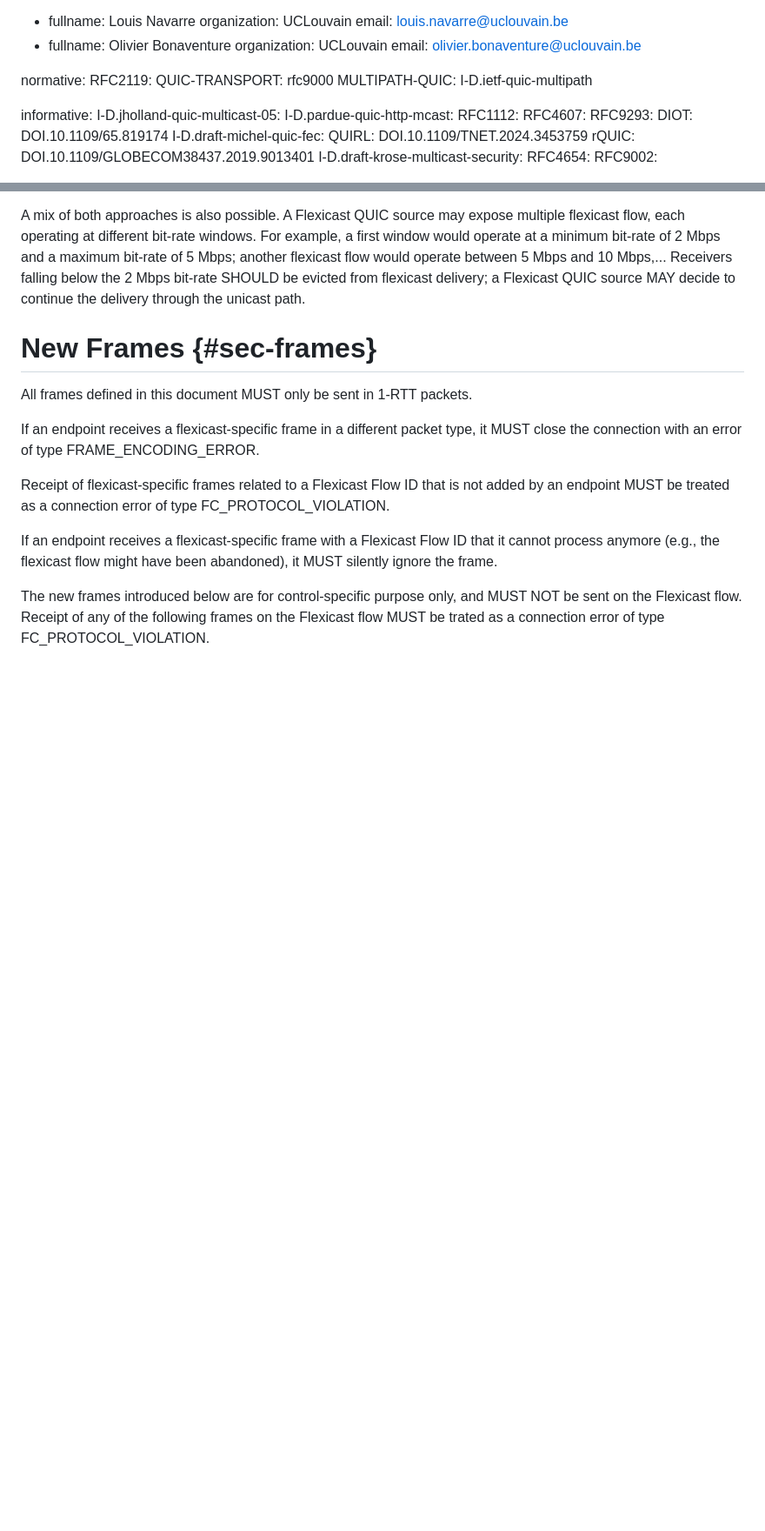
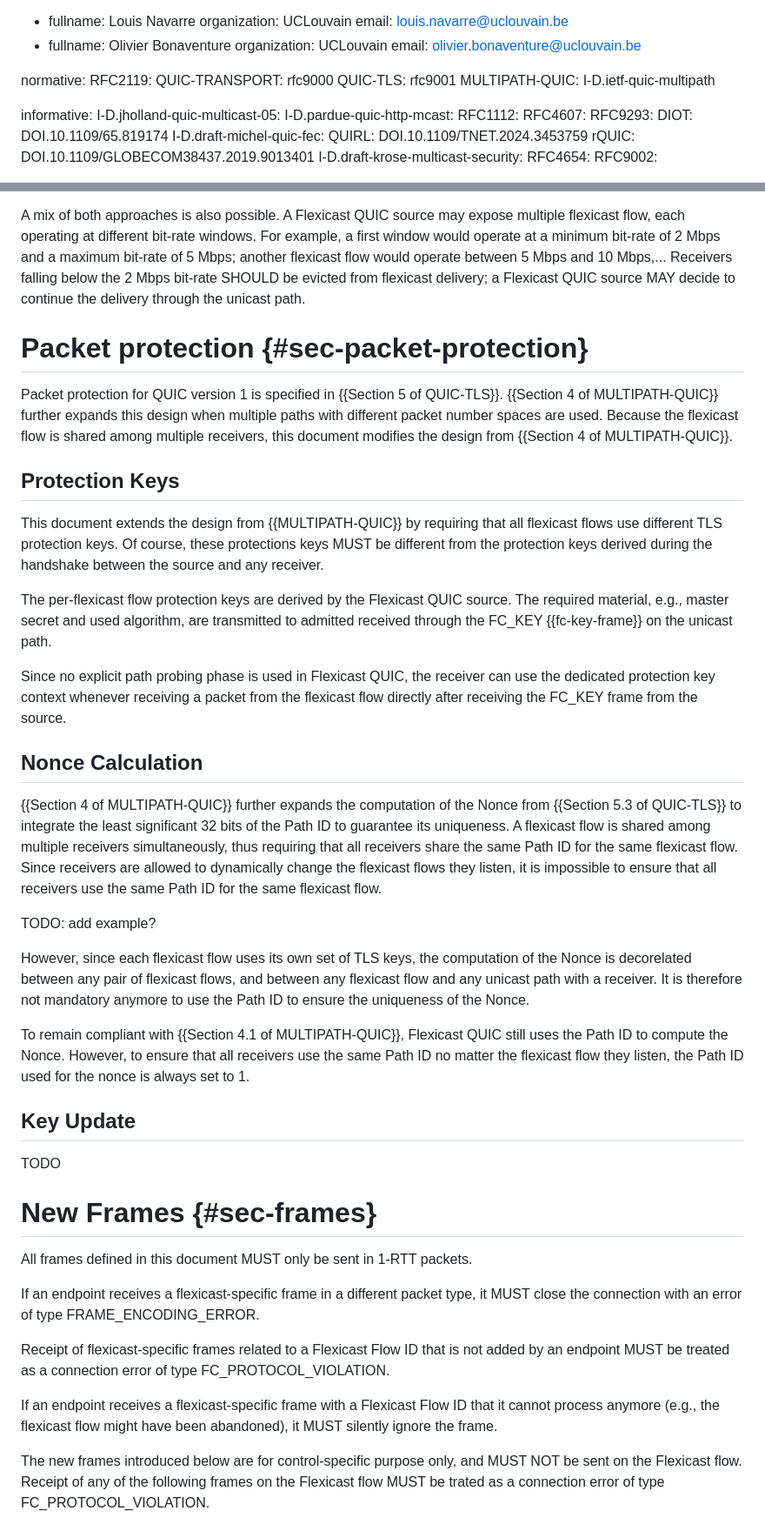
Before and after one commit to louisna/draft-navarre-quic-flexicast, a Markdown page: draft-navarre-quic-flexicast.md, 2 parts joined by grey strips. Shown at 87% size. Rendered like a GitHub page; blank space fills up the shorter version.

Commit message:
Some discussion about packet protection

```diff
--- a/draft-navarre-quic-flexicast.md
+++ b/draft-navarre-quic-flexicast.md
@@ -34,6 +34,7 @@ author:
 normative:
   RFC2119:
   QUIC-TRANSPORT: rfc9000
+  QUIC-TLS: rfc9001
   MULTIPATH-QUIC: I-D.ietf-quic-multipath
 
 informative:
@@ -424,6 +427,35 @@ Since the Flexicast QUIC source can unilaterally evict such receivers, it can ad
 
 A mix of both approaches is also possible. A Flexicast QUIC source may expose multiple flexicast flow, each operating at different bit-rate windows. For example, a first window would operate at a minimum bit-rate of 2 Mbps and a maximum bit-rate of 5 Mbps; another flexicast flow would operate between 5 Mbps and 10 Mbps,...
 Receivers falling below the 2 Mbps bit-rate SHOULD be evicted from flexicast delivery; a Flexicast QUIC source MAY decide to continue the delivery through the unicast path.
+
+# Packet protection {#sec-packet-protection}
+
+Packet protection for QUIC version 1 is specified in {{Section 5 of QUIC-TLS}}.
+{{Section 4 of MULTIPATH-QUIC}} further expands this design when multiple paths with different packet number spaces are used.
+Because the flexicast flow is shared among multiple receivers, this document modifies the design from {{Section 4 of MULTIPATH-QUIC}}.
+
+## Protection Keys
+
+This document extends the design from {{MULTIPATH-QUIC}} by requiring that all flexicast flows use different TLS protection keys. Of course, these protections keys MUST be different from the protection keys derived during the handshake between the source and any receiver.
+
+The per-flexicast flow protection keys are derived by the Flexicast QUIC source. The required material, e.g., master secret and used algorithm, are transmitted to admitted received through the FC_KEY {{fc-key-frame}} on the unicast path.
+
+Since no explicit path probing phase is used in Flexicast QUIC, the receiver can use the dedicated protection key context whenever receiving a packet from the flexicast flow directly after receiving the FC_KEY frame from the source.
+
+## Nonce Calculation
+
+{{Section 4 of MULTIPATH-QUIC}} further expands the computation of the Nonce from {{Section 5.3 of QUIC-TLS}} to integrate the least significant 32 bits of the Path ID to guarantee its uniqueness.
+A flexicast flow is shared among multiple receivers simultaneously, thus requiring that all receivers share the same Path ID for the same flexicast flow. Since receivers are allowed to dynamically change the flexicast flows they listen, it is impossible to ensure that all receivers use the same Path ID for the same flexicast flow.
+
+TODO: add example?
+
+However, since each flexicast flow uses its own set of TLS keys, the computation of the Nonce is decorelated between any pair of flexicast flows, and between any flexicast flow and any unicast path with a receiver. It is therefore not mandatory anymore to use the Path ID to ensure the uniqueness of the Nonce.
+
+To remain compliant with {{Section 4.1 of MULTIPATH-QUIC}}, Flexicast QUIC still uses the Path ID to compute the Nonce. However, to ensure that all receivers use the same Path ID no matter the flexicast flow they listen, the Path ID used for the nonce is always set to 1.
+
+## Key Update
+
+TODO
 
 # New Frames {#sec-frames}
 
```
Also changed, not shown: other parts of draft-navarre-quic-flexicast.md (+2 -0 lines).
